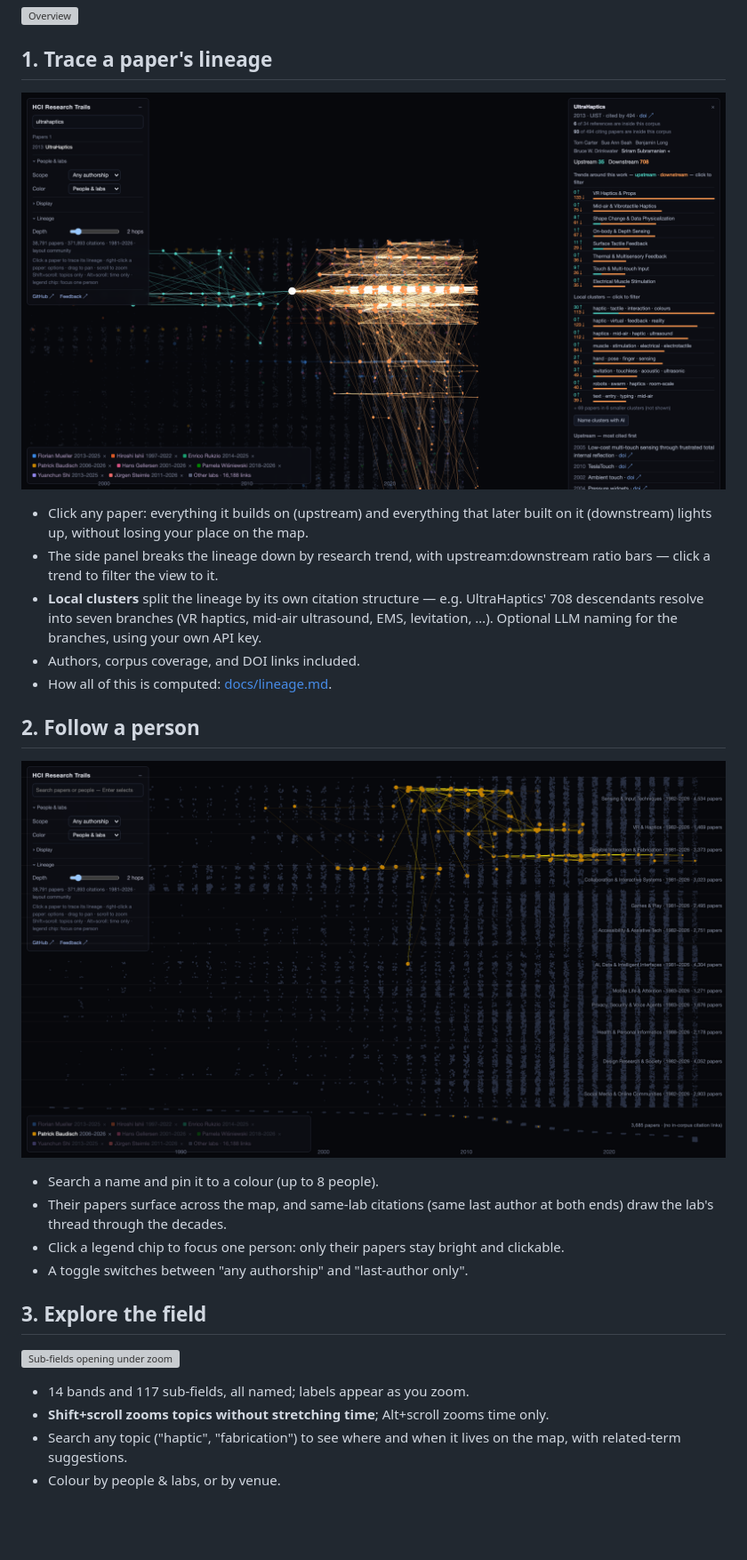
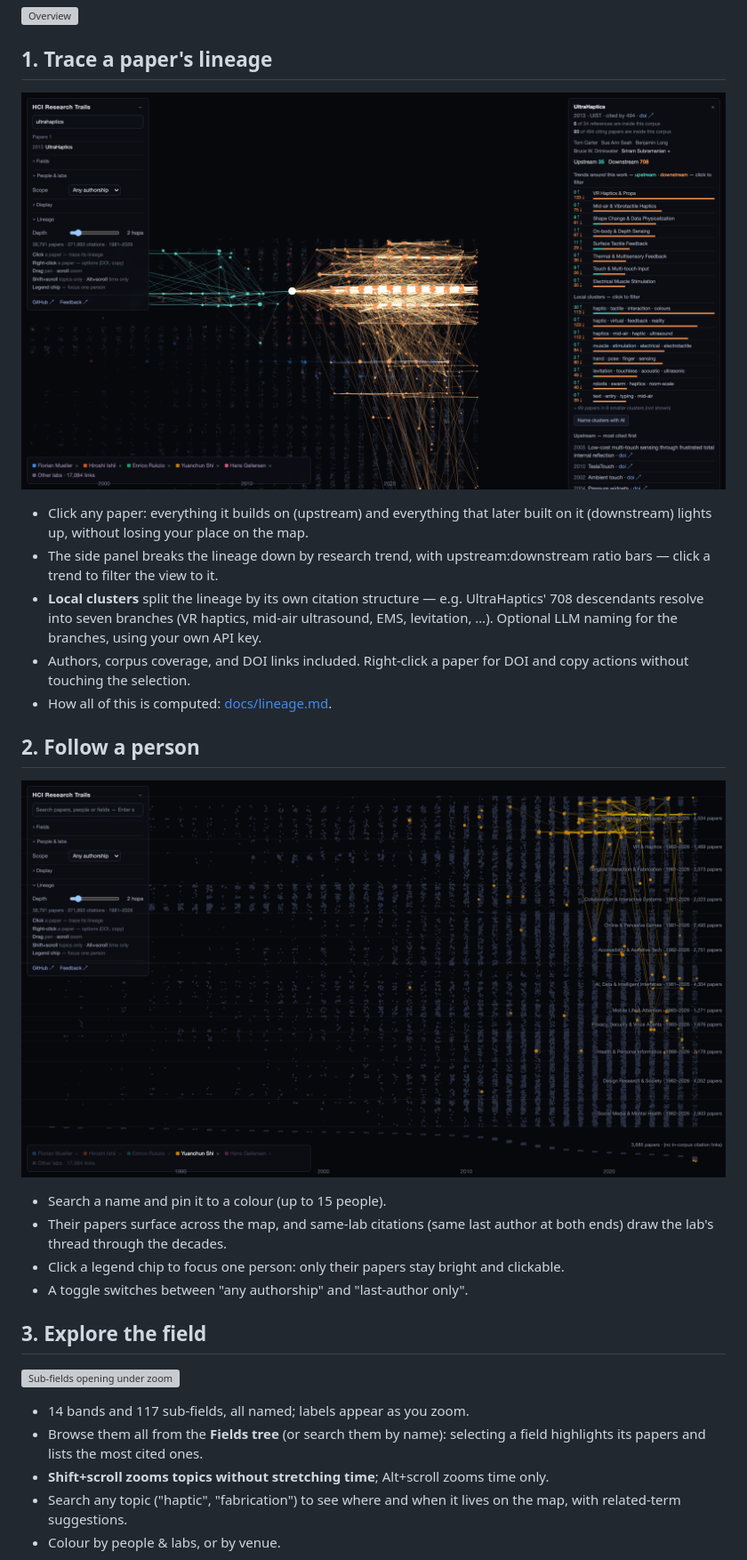
Before and after one commit to mytkymt/paper-lineage, a Markdown page: README.md, the part around one of its changes. Shown at 89% size. GitHub-like rendering; pictures changed too: docs/media/trail-paper.png, docs/media/trail-person.png; blank space fills up the shorter version; grey boxes are pictures that could not be loaded.

Commit message:
Tutorial v5: fields tree, right-click menu, peripheral venues toggle
Re-shot on the merged-author build: four sections (trace a lineage with
context menu + depth, follow a person, explore fields via the tree and
axis-split zoom, add peripheral venues with the live reload). README
feature bullets updated to match.

Co-Authored-By: Claude Opus 5 <noreply@anthropic.com>

```diff
--- a/README.md
+++ b/README.md
@@ -19,14 +19,15 @@ Research areas appear as named horizontal bands; citations flow left to right.
 - **Local clusters** split the lineage by its own citation structure — e.g. UltraHaptics'
   708 descendants resolve into seven branches (VR haptics, mid-air ultrasound, EMS,
   levitation, …). Optional LLM naming for the branches, using your own API key.
-- Authors, corpus coverage, and DOI links included.
+- Authors, corpus coverage, and DOI links included. Right-click a paper for DOI and
+  copy actions without touching the selection.
 - How all of this is computed: [docs/lineage.md](docs/lineage.md).
 
 ## 2. Follow a person
 
 ![A person's lab thread](docs/media/trail-person.png)
 
-- Search a name and pin it to a colour (up to 8 people).
+- Search a name and pin it to a colour (up to 15 people).
 - Their papers surface across the map, and same-lab citations (same last author at both
   ends) draw the lab's thread through the decades.
 - Click a legend chip to focus one person: only their papers stay bright and clickable.
@@ -37,6 +38,8 @@ Research areas appear as named horizontal bands; citations flow left to right.
 ![Sub-fields opening under zoom](docs/media/trail-field.png)
 
 - 14 bands and 117 sub-fields, all named; labels appear as you zoom.
+- Browse them all from the **Fields tree** (or search them by name): selecting a field
+  highlights its papers and lists the most cited ones.
 - **Shift+scroll zooms topics without stretching time**; Alt+scroll zooms time only.
 - Search any topic ("haptic", "fabrication") to see where and when it lives on the map,
   with related-term suggestions.
```
Also changed, not shown: other parts of README.md (+3 -1 lines), docs/media/trail-recluster.png, 2 other files.
